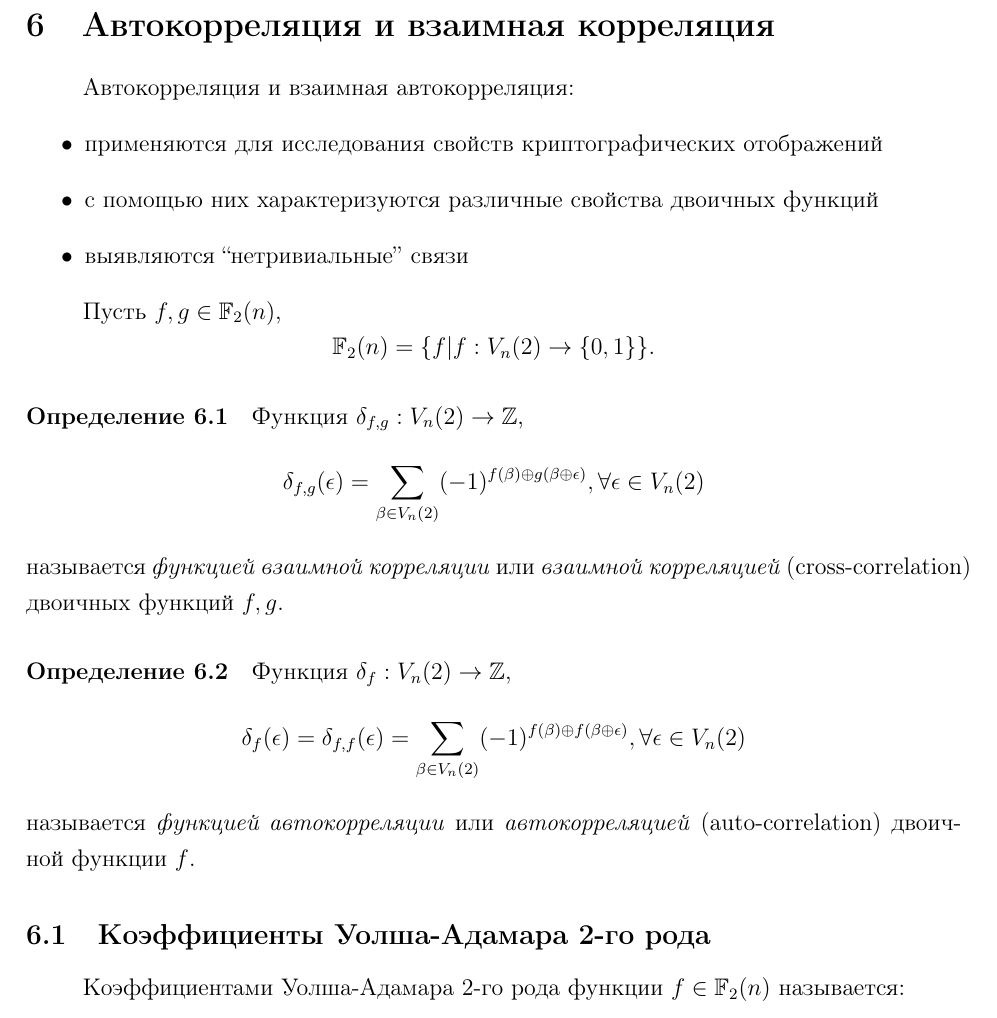
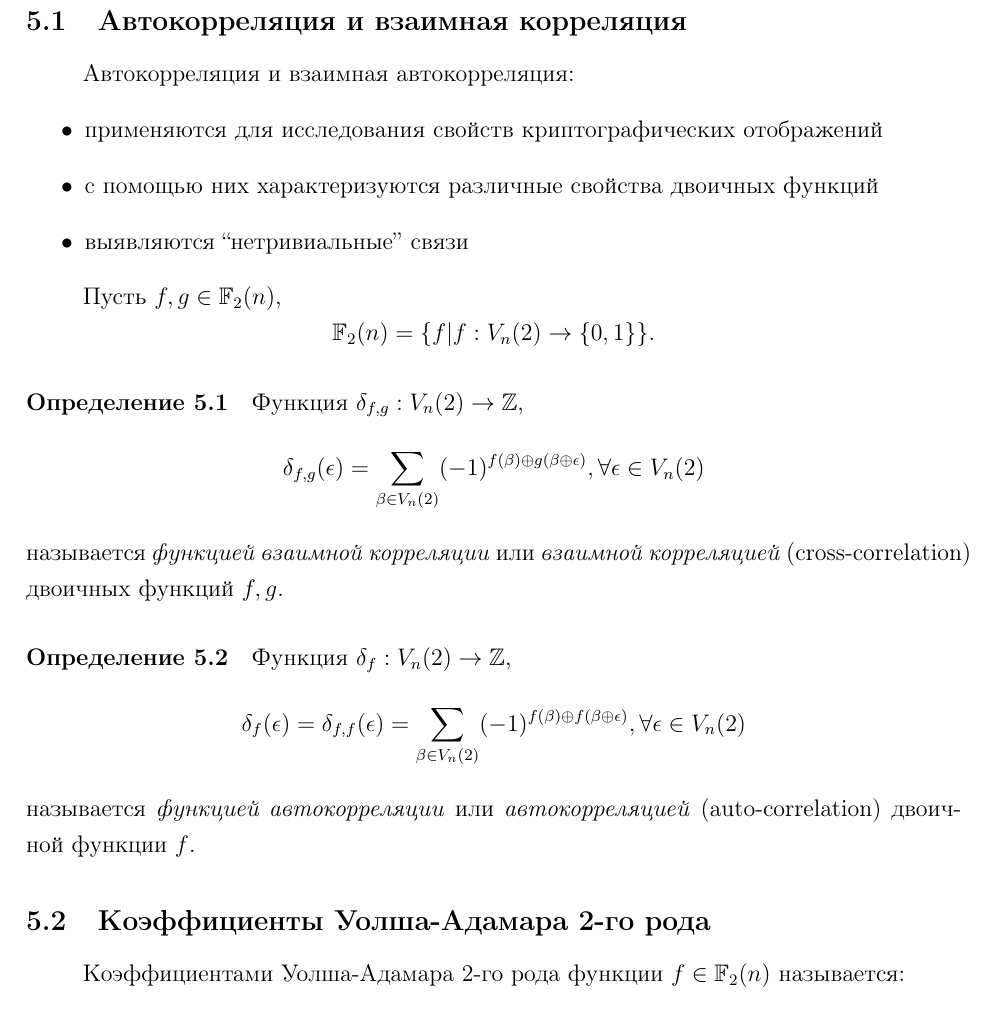
Before and after one commit to Fe-Ti/KMZI, a LaTeX document (lections-2.tex): part of page 35 of 46, cut so that both start at the same text. Compiled offline with pdfLaTeX.

Commit message:
Fixed numeration in lection 5

```diff
--- a/lections-2.tex
+++ b/lections-2.tex
@@ -1374,7 +1374,7 @@ $$
         \end{itemize}
 
 	\lection{Лекция 5}
-	\section{Автокорреляция и взаимная корреляция}
+	\subsection{Автокорреляция и взаимная корреляция}
         Автокорреляция и взаимная автокорреляция:
         \begin{itemize}
           \item применяются для исследования свойств криптографических отображений
```
Also changed, not shown: lections-2.tex (2 more changed lines).
